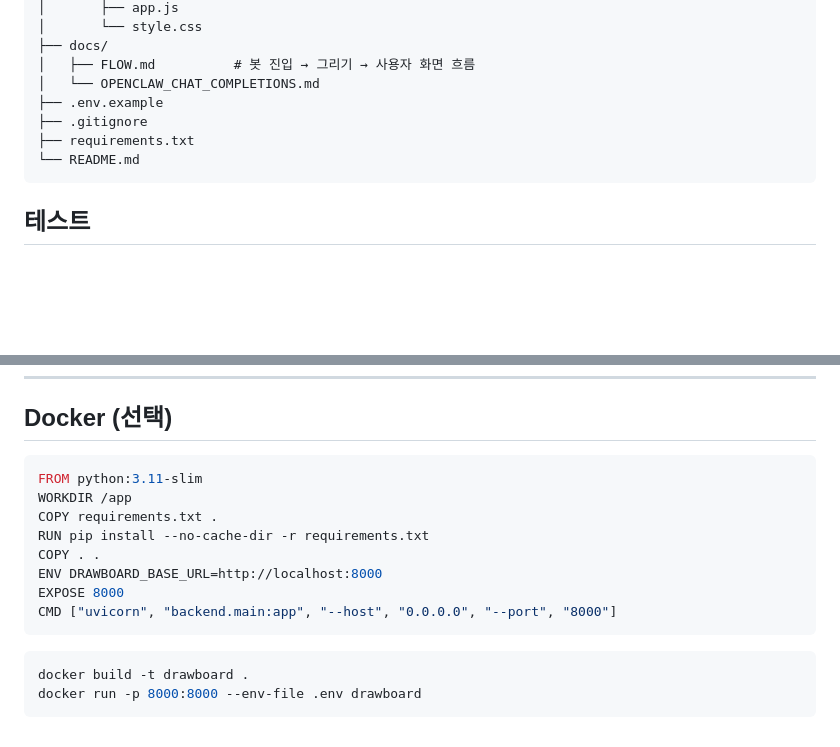
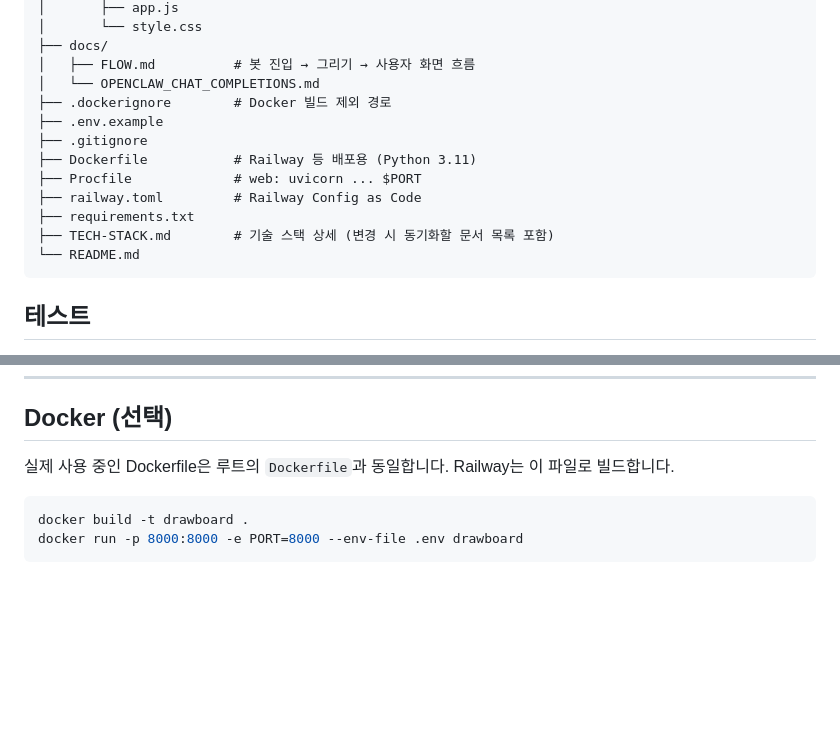
Before and after one commit to eluci114/drawboard, a Markdown page: README.md, 2 parts joined by grey strips. Drawn GitHub-style; blank space fills up the shorter version.

Commit message:
docs: change-sync checklist in TECH-STACK, README Docker/struct
Co-authored-by: Cursor <cursoragent@cursor.com>

````diff
--- a/README.md
+++ b/README.md
@@ -102,9 +102,14 @@ drawboard/
 ├── docs/
 │   ├── FLOW.md          # 봇 진입 → 그리기 → 사용자 화면 흐름
 │   └── OPENCLAW_CHAT_COMPLETIONS.md
+├── .dockerignore        # Docker 빌드 제외 경로
 ├── .env.example
 ├── .gitignore
+├── Dockerfile           # Railway 등 배포용 (Python 3.11)
+├── Procfile             # web: uvicorn ... $PORT
+├── railway.toml         # Railway Config as Code
 ├── requirements.txt
+├── TECH-STACK.md        # 기술 스택 상세 (변경 시 동기화할 문서 목록 포함)
 └── README.md
 ```
 
@@ -149,18 +154,9 @@ Railway 대시보드에서 해당 서비스 → **Variables**에 다음을 추
 
 ## Docker (선택)
 
-```dockerfile
-FROM python:3.11-slim
-WORKDIR /app
-COPY requirements.txt .
-RUN pip install --no-cache-dir -r requirements.txt
-COPY . .
-ENV DRAWBOARD_BASE_URL=http://localhost:8000
-EXPOSE 8000
-CMD ["uvicorn", "backend.main:app", "--host", "0.0.0.0", "--port", "8000"]
-```
+실제 사용 중인 Dockerfile은 루트의 `Dockerfile`과 동일합니다. Railway는 이 파일로 빌드합니다.
 
 ```bash
 docker build -t drawboard .
-docker run -p 8000:8000 --env-file .env drawboard
+docker run -p 8000:8000 -e PORT=8000 --env-file .env drawboard
 ```
````
Also changed, not shown: TECH-STACK.md (+15 -1 lines).
